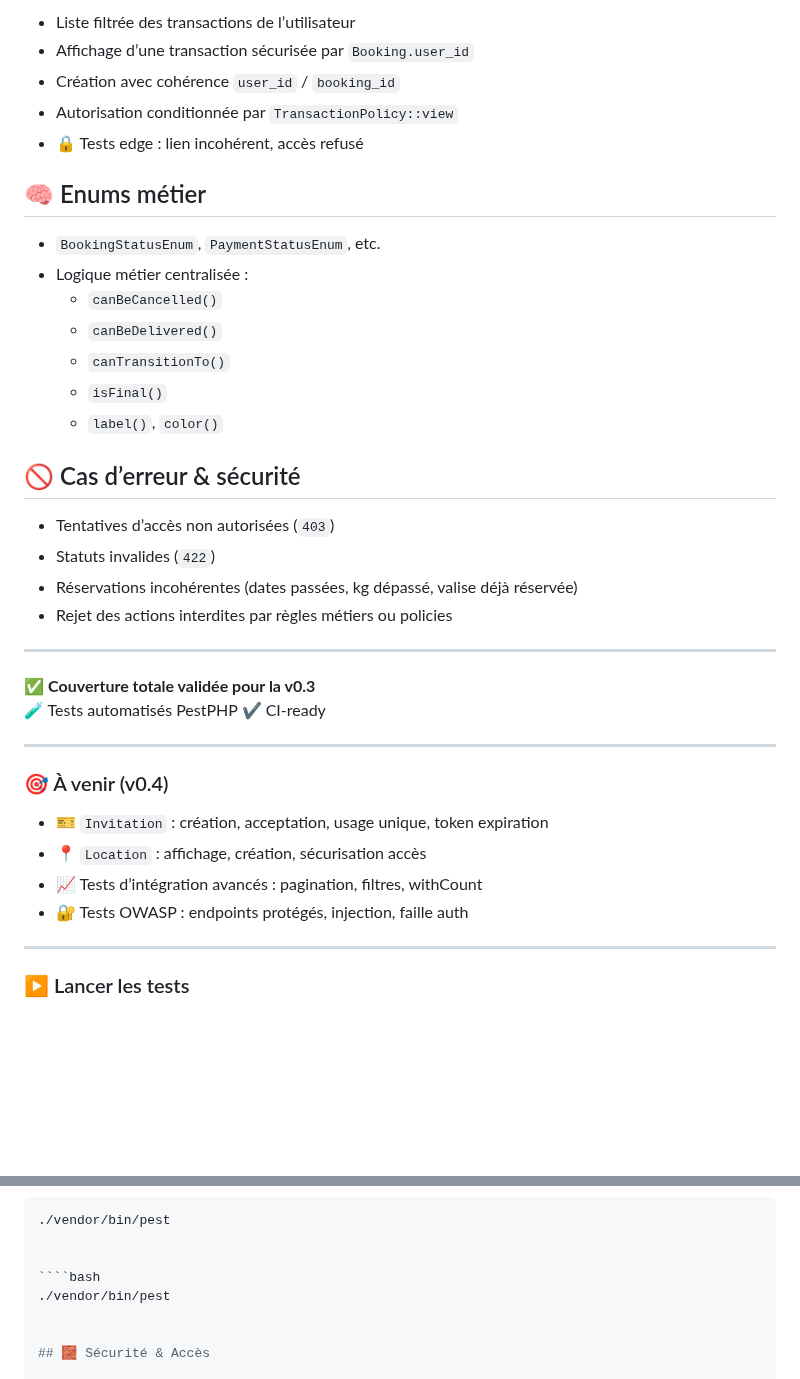
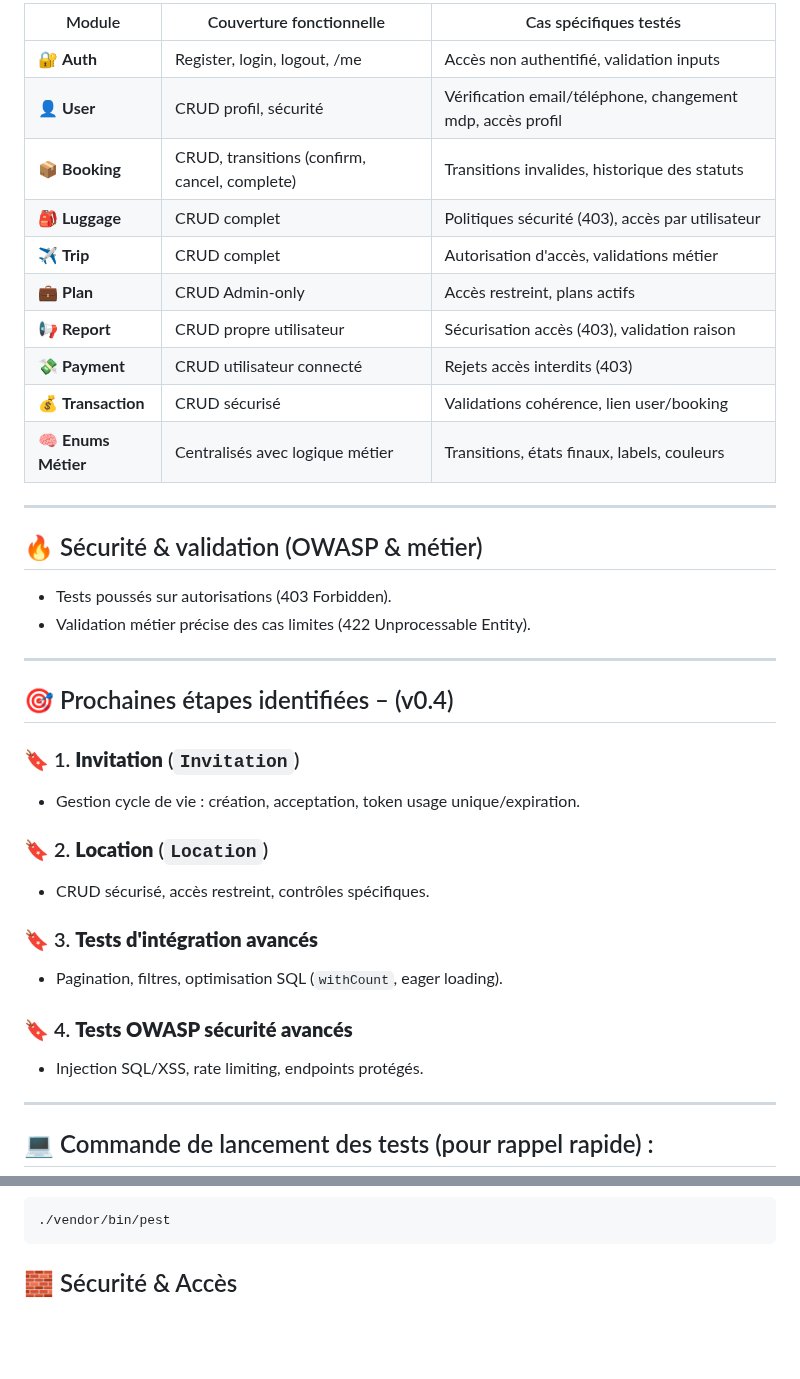
Before and after one commit to kasse222/gp-valise-api, a Markdown page: README.md, 2 parts joined by grey strips. GitHub-like rendering; blank space fills up the shorter version.

Commit message:
Mise à jour du statut  test avec pest readme

`````diff
--- a/README.md
+++ b/README.md
@@ -174,41 +119,44 @@ Statut : **100 % OK** – `109 tests passés / 269 assertions` – Temps total ~
--   Liste filtrée des transactions de l’utilisateur
--   Affichage d’une transaction sécurisée par `Booking.user_id`
--   Création avec cohérence `user_id` / `booking_id`
--   Autorisation conditionnée par `TransactionPolicy::view`
--   🔒 Tests edge : lien incohérent, accès refusé
-
-## 🧠 Enums métier
-
--   `BookingStatusEnum`, `PaymentStatusEnum`, etc.
--   Logique métier centralisée :
-    -   `canBeCancelled()`
-    -   `canBeDelivered()`
-    -   `canTransitionTo()`
-    -   `isFinal()`
-    -   `label()`, `color()`
-
-## 🚫 Cas d’erreur & sécurité
-
--   Tentatives d’accès non autorisées (`403`)
--   Statuts invalides (`422`)
--   Réservations incohérentes (dates passées, kg dépassé, valise déjà réservée)
--   Rejet des actions interdites par règles métiers ou policies
+| Module              | Couverture fonctionnelle                      | Cas spécifiques testés                                     |
+| ------------------- | --------------------------------------------- | ---------------------------------------------------------- |
+| 🔐 **Auth**         | Register, login, logout, /me                  | Accès non authentifié, validation inputs                   |
+| 👤 **User**         | CRUD profil, sécurité                         | Vérification email/téléphone, changement mdp, accès profil |
+| 📦 **Booking**      | CRUD, transitions (confirm, cancel, complete) | Transitions invalides, historique des statuts              |
+| 🎒 **Luggage**      | CRUD complet                                  | Politiques sécurité (403), accès par utilisateur           |
+| ✈️ **Trip**         | CRUD complet                                  | Autorisation d'accès, validations métier                   |
+| 💼 **Plan**         | CRUD Admin-only                               | Accès restreint, plans actifs                              |
+| 📢 **Report**       | CRUD propre utilisateur                       | Sécurisation accès (403), validation raison                |
+| 💸 **Payment**      | CRUD utilisateur connecté                     | Rejets accès interdits (403)                               |
+| 💰 **Transaction**  | CRUD sécurisé                                 | Validations cohérence, lien user/booking                   |
+| 🧠 **Enums Métier** | Centralisés avec logique métier               | Transitions, états finaux, labels, couleurs                |
 
 ---
 
-✅ **Couverture totale validée pour la v0.3**
-🧪 Tests automatisés PestPHP ✔️ CI-ready
+## 🔥 Sécurité & validation (OWASP & métier)
+
+-   Tests poussés sur autorisations (403 Forbidden).
+-   Validation métier précise des cas limites (422 Unprocessable Entity).
 
 ---
 
-### 🎯 À venir (v0.4)
+## 🎯 Prochaines étapes identifiées – (v0.4)
 
--   🎫 `Invitation` : création, acceptation, usage unique, token expiration
--   📍 `Location` : affichage, création, sécurisation accès
--   📈 Tests d’intégration avancés : pagination, filtres, withCount
--   🔐 Tests OWASP : endpoints protégés, injection, faille auth
+### 🔖 1. **Invitation** (`Invitation`)
+
+-   Gestion cycle de vie : création, acceptation, token usage unique/expiration.
+
+### 🔖 2. **Location** (`Location`)
+
+-   CRUD sécurisé, accès restreint, contrôles spécifiques.
+
+### 🔖 3. **Tests d'intégration avancés**
+
+-   Pagination, filtres, optimisation SQL (`withCount`, eager loading).
+
+### 🔖 4. **Tests OWASP sécurité avancés**
+
+-   Injection SQL/XSS, rate limiting, endpoints protégés.
 
 ---
 
-### ▶️ Lancer les tests
+## 💻 Commande de lancement des tests (pour rappel rapide) :
 
@@ -216,9 +164,5 @@ Statut : **100 % OK** – `109 tests passés / 269 assertions` – Temps total ~
 ./vendor/bin/pest
-
-
-````bash
-./vendor/bin/pest
-
+```
 
 ## 🧱 Sécurité & Accès
 
`````
Also changed, not shown: other parts of README.md (+8 -63 lines).
